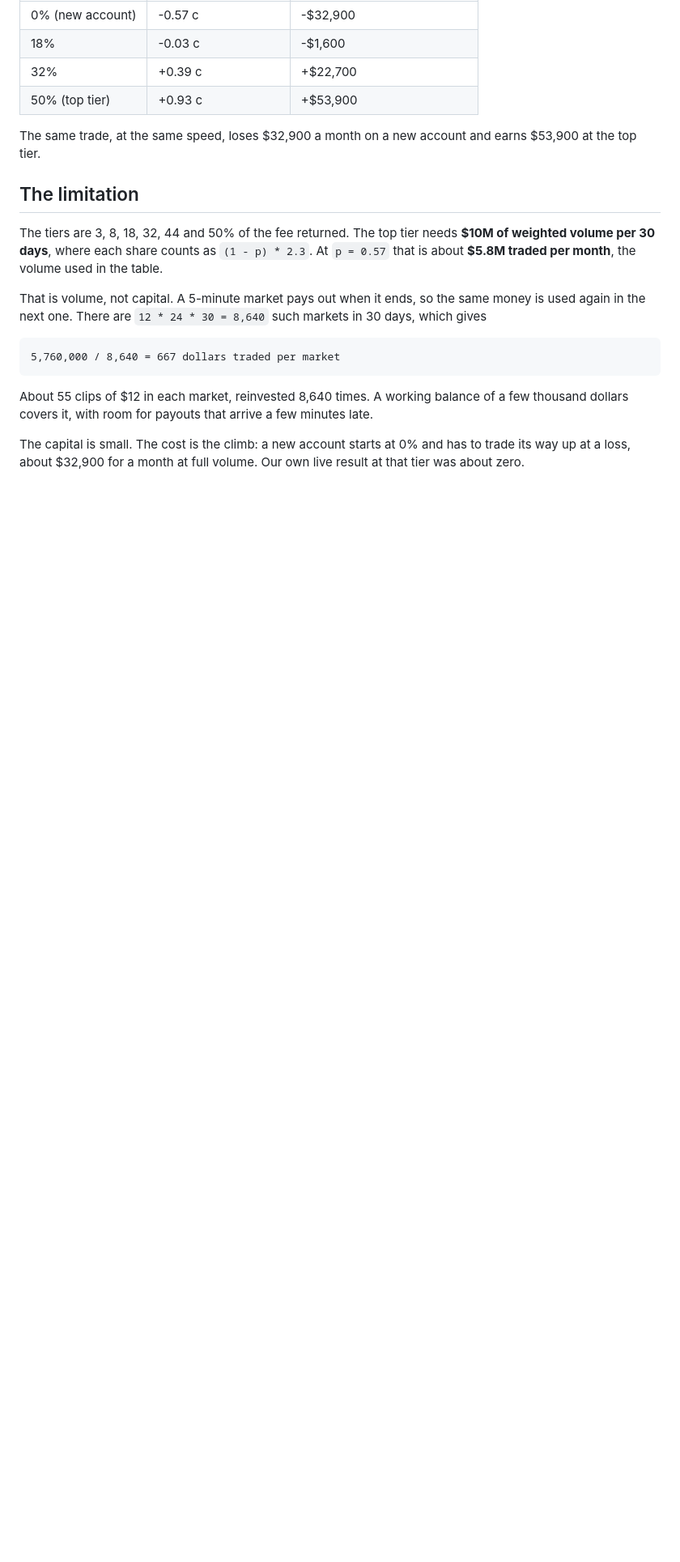
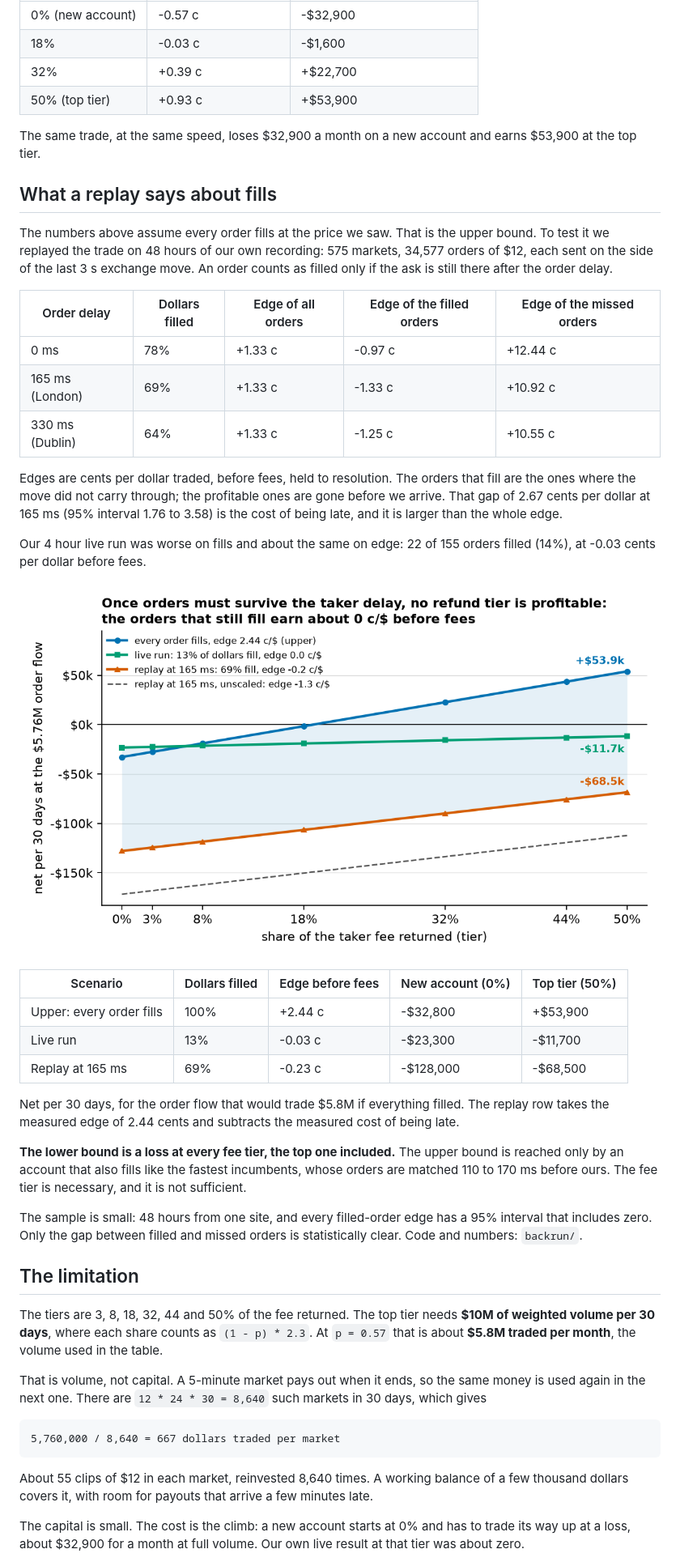
Before and after one commit to tr4m0ryp/polymarket-latency-arb, a Markdown page: README.md, the part around the change. Shown at 81% size. Rendered like a GitHub page; pictures changed too: figures/bounds.png (added); blank space fills up the shorter version.

```diff
--- a/README.md
+++ b/README.md
@@ -39,6 +39,34 @@ At the typical price `p = 0.57` the fee is `f = 0.07 * 0.43 = 3.01` cents per do
 
 The same trade, at the same speed, loses $32,900 a month on a new account and earns $53,900 at the top tier.
 
+## What a replay says about fills
+
+The numbers above assume every order fills at the price we saw. That is the upper bound. To test it we replayed the trade on 48 hours of our own recording: 575 markets, 34,577 orders of $12, each sent on the side of the last 3 s exchange move. An order counts as filled only if the ask is still there after the order delay.
+
+| Order delay | Dollars filled | Edge of all orders | Edge of the filled orders | Edge of the missed orders |
+|---|---|---|---|---|
+| 0 ms | 78% | +1.33 c | -0.97 c | +12.44 c |
+| 165 ms (London) | 69% | +1.33 c | -1.33 c | +10.92 c |
+| 330 ms (Dublin) | 64% | +1.33 c | -1.25 c | +10.55 c |
+
+Edges are cents per dollar traded, before fees, held to resolution. The orders that fill are the ones where the move did not carry through; the profitable ones are gone before we arrive. That gap of 2.67 cents per dollar at 165 ms (95% interval 1.76 to 3.58) is the cost of being late, and it is larger than the whole edge.
+
+Our 4 hour live run was worse on fills and about the same on edge: 22 of 155 orders filled (14%), at -0.03 cents per dollar before fees.
+
+![Lower and upper bound of the monthly result](figures/bounds.png)
+
+| Scenario | Dollars filled | Edge before fees | New account (0%) | Top tier (50%) |
+|---|---|---|---|---|
+| Upper: every order fills | 100% | +2.44 c | -$32,800 | +$53,900 |
+| Live run | 13% | -0.03 c | -$23,300 | -$11,700 |
+| Replay at 165 ms | 69% | -0.23 c | -$128,000 | -$68,500 |
+
+Net per 30 days, for the order flow that would trade $5.8M if everything filled. The replay row takes the measured edge of 2.44 cents and subtracts the measured cost of being late.
+
+**The lower bound is a loss at every fee tier, the top one included.** The upper bound is reached only by an account that also fills like the fastest incumbents, whose orders are matched 110 to 170 ms before ours. The fee tier is necessary, and it is not sufficient.
+
+The sample is small: 48 hours from one site, and every filled-order edge has a 95% interval that includes zero. Only the gap between filled and missed orders is statistically clear. Code and numbers: `backrun/`.
+
 ## The limitation
 
 The tiers are 3, 8, 18, 32, 44 and 50% of the fee returned. The top tier needs **$10M of weighted volume per 30 days**, where each share counts as `(1 - p) * 2.3`. At `p = 0.57` that is about **$5.8M traded per month**, the volume used in the table.
```
Also changed, not shown: 12 other files.
